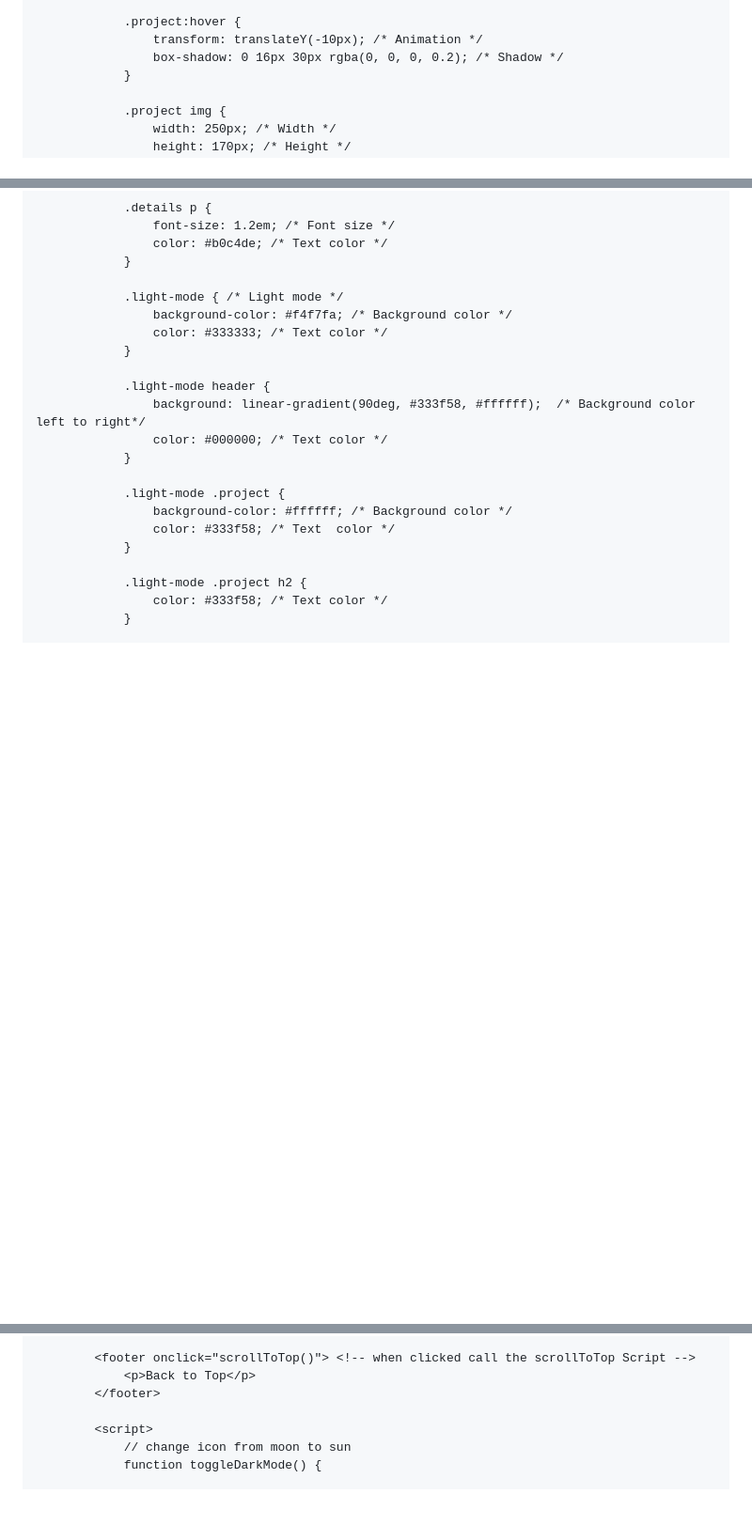
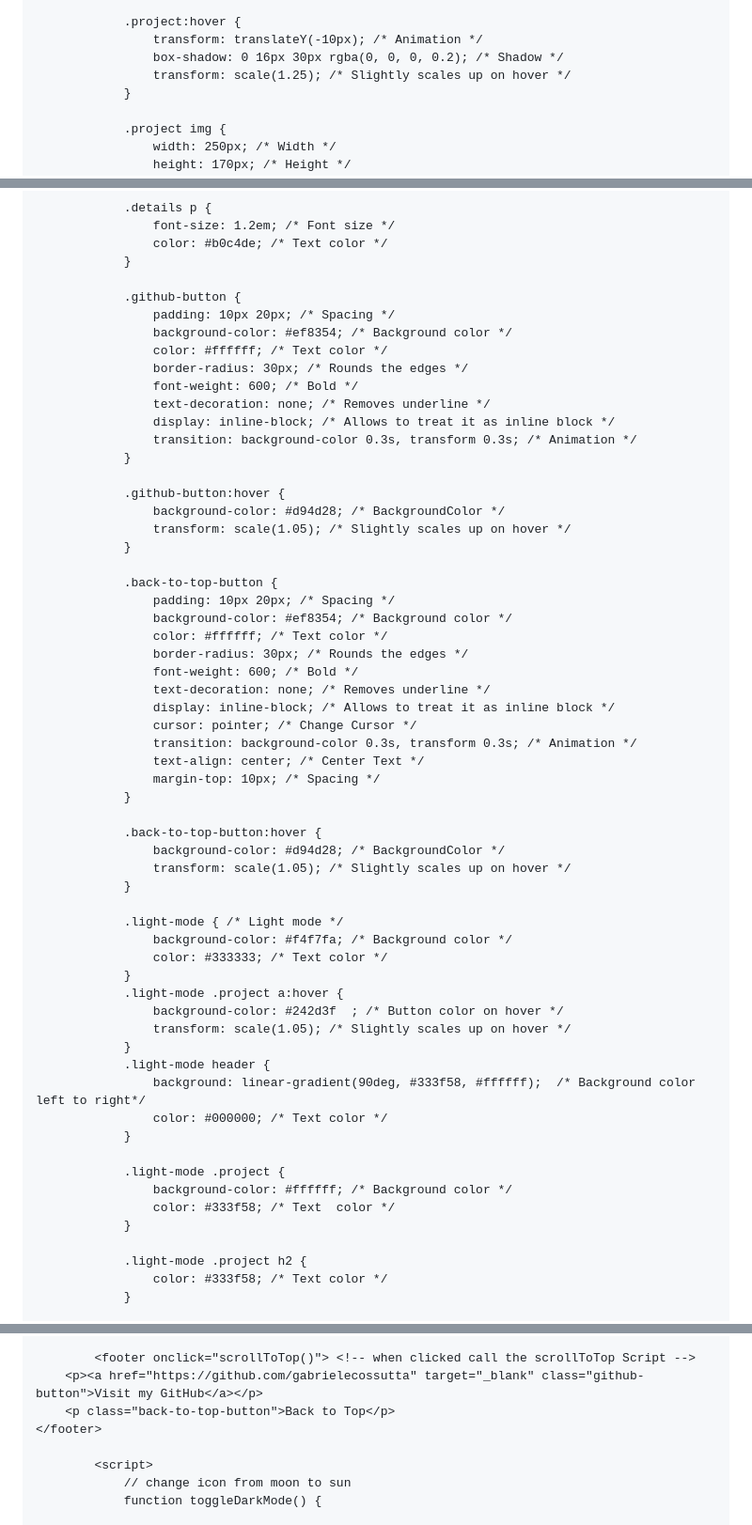
Before and after one commit to gabrielecossutta/gabrielecossutta.github.io, a Markdown page: README.md, 3 parts joined by grey strips. Shown: that part at 94% size. Rendered like a GitHub page; blank space fills up the shorter version.

```diff
--- a/README.md
+++ b/README.md
@@ -74,6 +74,7 @@
             .project:hover {
                 transform: translateY(-10px); /* Animation */
                 box-shadow: 0 16px 30px rgba(0, 0, 0, 0.2); /* Shadow */
+                transform: scale(1.25); /* Slightly scales up on hover */
             }
 
             .project img {
@@ -140,11 +141,49 @@
                 color: #b0c4de; /* Text color */
             }
 
+            .github-button {
+                padding: 10px 20px; /* Spacing */
+                background-color: #ef8354; /* Background color */
+                color: #ffffff; /* Text color */
+                border-radius: 30px; /* Rounds the edges */
+                font-weight: 600; /* Bold */
+                text-decoration: none; /* Removes underline */
+                display: inline-block; /* Allows to treat it as inline block */
+                transition: background-color 0.3s, transform 0.3s; /* Animation */
+            }
+
+            .github-button:hover {
+                background-color: #d94d28; /* BackgroundColor */
+                transform: scale(1.05); /* Slightly scales up on hover */
+            }
+
+            .back-to-top-button {
+                padding: 10px 20px; /* Spacing */
+                background-color: #ef8354; /* Background color */
+                color: #ffffff; /* Text color */
+                border-radius: 30px; /* Rounds the edges */
+                font-weight: 600; /* Bold */
+                text-decoration: none; /* Removes underline */
+                display: inline-block; /* Allows to treat it as inline block */
+                cursor: pointer; /* Change Cursor */
+                transition: background-color 0.3s, transform 0.3s; /* Animation */
+                text-align: center; /* Center Text */
+                margin-top: 10px; /* Spacing */
+            }
+
+            .back-to-top-button:hover {
+                background-color: #d94d28; /* BackgroundColor */
+                transform: scale(1.05); /* Slightly scales up on hover */
+            }
+
             .light-mode { /* Light mode */
                 background-color: #f4f7fa; /* Background color */
                 color: #333333; /* Text color */
             }
-
+            .light-mode .project a:hover {
+                background-color: #242d3f  ; /* Button color on hover */
+                transform: scale(1.05); /* Slightly scales up on hover */
+            }
             .light-mode header {
                 background: linear-gradient(90deg, #333f58, #ffffff);  /* Background color left to right*/
                 color: #000000; /* Text color */
@@ -262,7 +319,8 @@
 
         <footer onclick="scrollToTop()"> <!-- when clicked call the scrollToTop Script -->
-            <p>Back to Top</p>
-        </footer>
+    <p><a href="https://github.com/gabrielecossutta" target="_blank" class="github-button">Visit my GitHub</a></p>
+    <p class="back-to-top-button">Back to Top</p>
+</footer>
 
         <script>
             // change icon from moon to sun
```
Also changed, not shown: other parts of README.md (+21 -3 lines).
